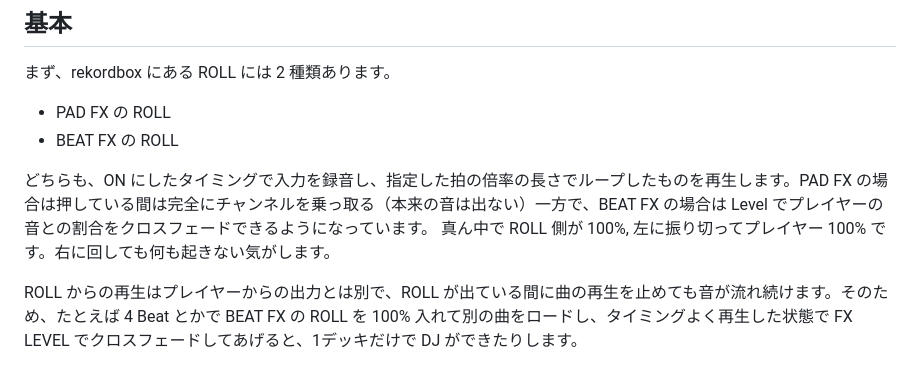
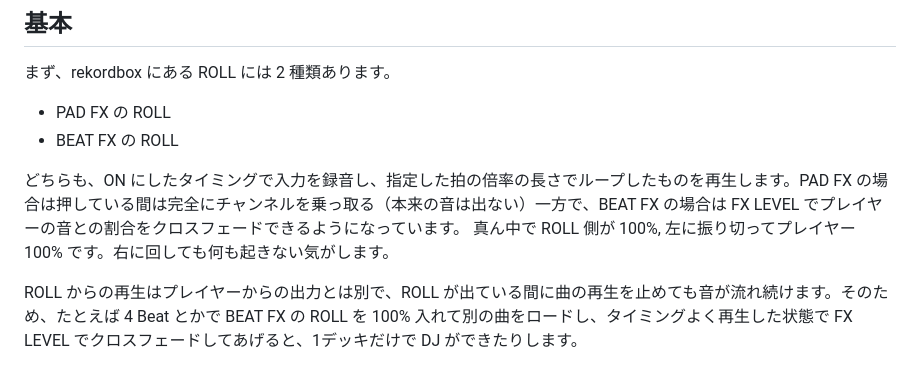
Before and after one commit to coord-e/coord-e.com, a Markdown page: content/post/2025-08-09-rekordbox-roll.md, the part around the change. Drawn GitHub-style.

```diff
--- a/content/post/2025-08-09-rekordbox-roll.md
+++ b/content/post/2025-08-09-rekordbox-roll.md
@@ -14,7 +14,7 @@ rekordbox に搭載されている ROLL というエフェクトがおもしろ
 - PAD FX の ROLL
 - BEAT FX の ROLL
 
-どちらも、ON にしたタイミングで入力を録音し、指定した拍の倍率の長さでループしたものを再生します。PAD FX の場合は押している間は完全にチャンネルを乗っ取る（本来の音は出ない）一方で、BEAT FX の場合は Level でプレイヤーの音との割合をクロスフェードできるようになっています。 真ん中で ROLL 側が 100%, 左に振り切ってプレイヤー 100% です。右に回しても何も起きない気がします。
+どちらも、ON にしたタイミングで入力を録音し、指定した拍の倍率の長さでループしたものを再生します。PAD FX の場合は押している間は完全にチャンネルを乗っ取る（本来の音は出ない）一方で、BEAT FX の場合は FX LEVEL でプレイヤーの音との割合をクロスフェードできるようになっています。 真ん中で ROLL 側が 100%, 左に振り切ってプレイヤー 100% です。右に回しても何も起きない気がします。
 
 ROLL からの再生はプレイヤーからの出力とは別で、ROLL が出ている間に曲の再生を止めても音が流れ続けます。そのため、たとえば 4 Beat とかで BEAT FX の ROLL を 100% 入れて別の曲をロードし、タイミングよく再生した状態で FX LEVEL でクロスフェードしてあげると、1デッキだけで DJ ができたりします。
 
```
